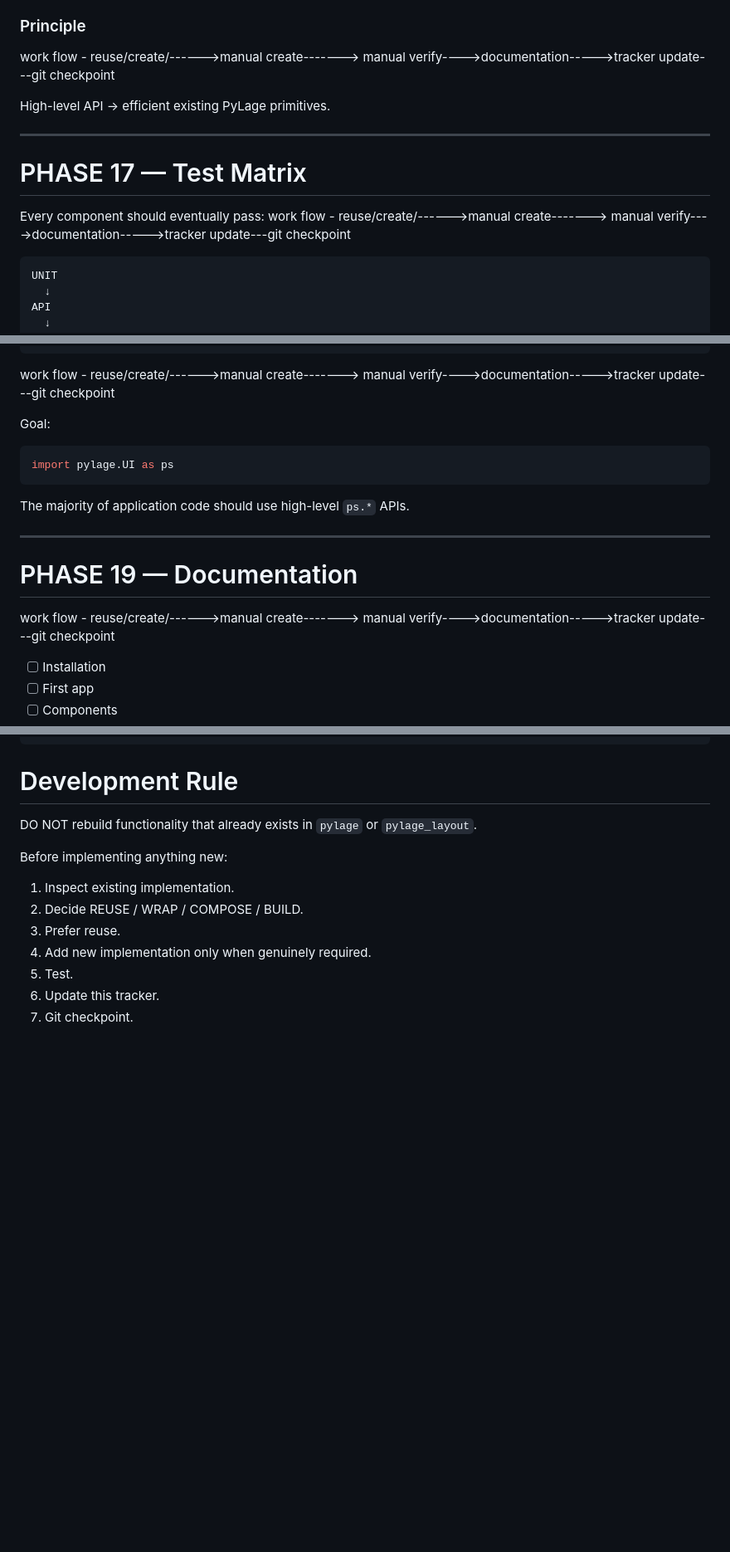
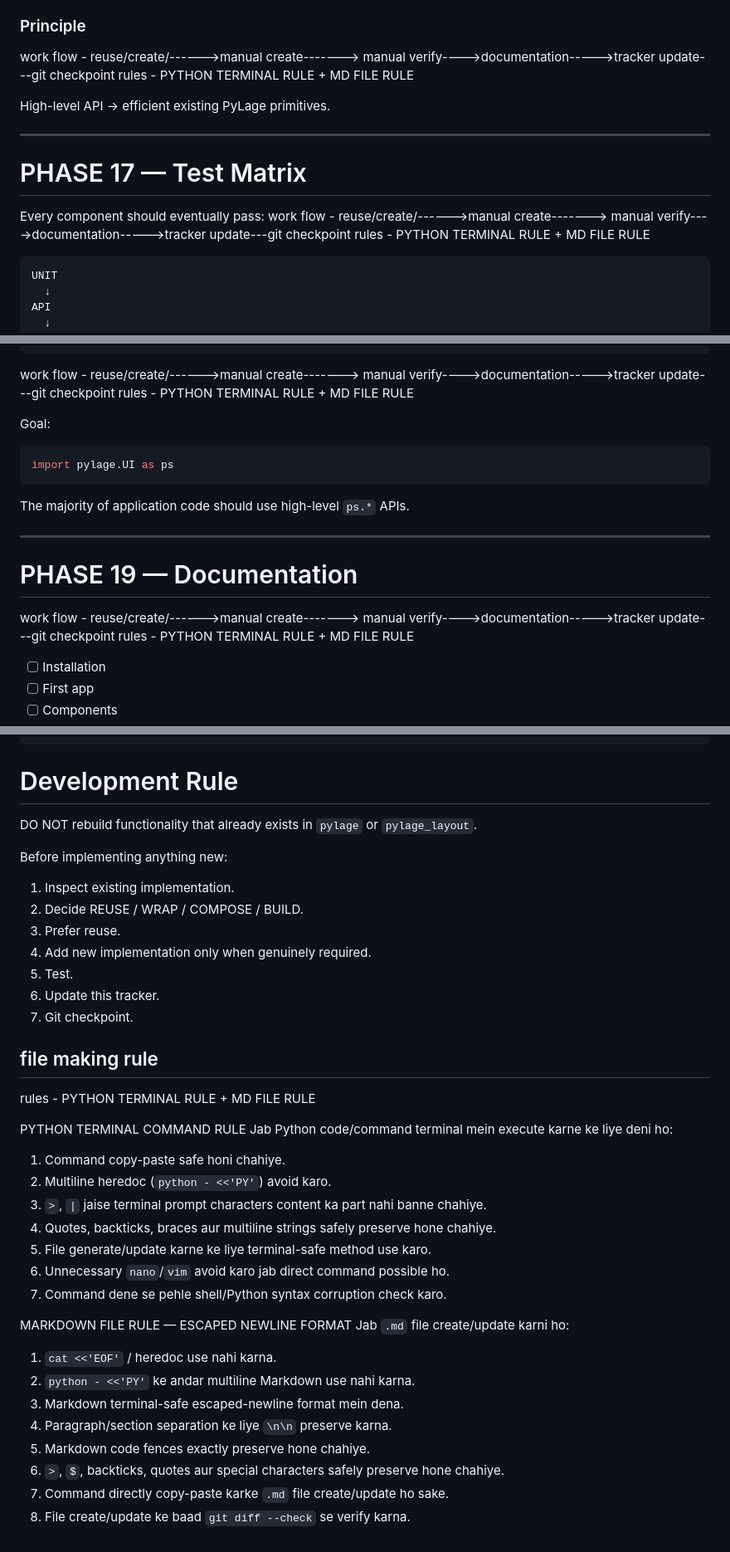
Before and after one commit to aanalyst-rachit/pylage-ui-speed, a Markdown page: tracker.md, 3 parts joined by grey strips. Shown at 83% size. GitHub-like rendering; blank space fills up the shorter version.

````diff
--- a/tracker.md
+++ b/tracker.md
@@ -475,6 +483,7 @@ PyLage UI Kit must preserve PyLage's low-latency architecture.
 
 ### Principle
 work flow - reuse/create/------>manual create-------> manual verify---->documentation----->tracker update---git checkpoint
+rules - PYTHON TERMINAL RULE + MD FILE RULE
 
 High-level API → efficient existing PyLage primitives.
 
@@ -484,6 +493,7 @@ High-level API → efficient existing PyLage primitives.
 
 Every component should eventually pass:
 work flow - reuse/create/------>manual create-------> manual verify---->documentation----->tracker update---git checkpoint
+rules - PYTHON TERMINAL RULE + MD FILE RULE
 
 ```text
 UNIT
@@ -528,6 +538,7 @@ PyLage UI Kit Demo
 └── Themes
 ```
 work flow - reuse/create/------>manual create-------> manual verify---->documentation----->tracker update---git checkpoint
+rules - PYTHON TERMINAL RULE + MD FILE RULE
 
 Goal:
 
@@ -541,6 +552,7 @@ The majority of application code should use high-level `ps.*` APIs.
 
 # PHASE 19 — Documentation
 work flow - reuse/create/------>manual create-------> manual verify---->documentation----->tracker update---git checkpoint
+rules - PYTHON TERMINAL RULE + MD FILE RULE
 
 * [ ] Installation
 * [ ] First app
@@ -658,3 +672,27 @@ Before implementing anything new:
 5. Test.
 6. Update this tracker.
 7. Git checkpoint.
+
+## file making rule
+rules - PYTHON TERMINAL RULE + MD FILE RULE
+
+PYTHON TERMINAL COMMAND RULE
+Jab Python code/command terminal mein execute karne ke liye deni ho:
+1. Command copy-paste safe honi chahiye.
+2. Multiline heredoc (`python - <<'PY'`) avoid karo.
+3. `>`, `|` jaise terminal prompt characters content ka part nahi banne chahiye.
+4. Quotes, backticks, braces aur multiline strings safely preserve hone chahiye.
+5. File generate/update karne ke liye terminal-safe method use karo.
+6. Unnecessary `nano`/`vim` avoid karo jab direct command possible ho.
+7. Command dene se pehle shell/Python syntax corruption check karo.
+
+MARKDOWN FILE RULE — ESCAPED NEWLINE FORMAT
+Jab `.md` file create/update karni ho:
+1. `cat <<'EOF'` / heredoc use nahi karna.
+2. `python - <<'PY'` ke andar multiline Markdown use nahi karna.
+3. Markdown terminal-safe escaped-newline format mein dena.
+4. Paragraph/section separation ke liye `\n\n` preserve karna.
+5. Markdown code fences exactly preserve hone chahiye.
+6. `>`, `$`, backticks, quotes aur special characters safely preserve hone chahiye.
+7. Command directly copy-paste karke `.md` file create/update ho sake.
+8. File create/update ke baad `git diff --check` se verify karna.
````
Also changed, not shown: other parts of tracker.md (+10 -0 lines), documents/UI_KIT_DRAWER.md (added, +177 -0 lines).
